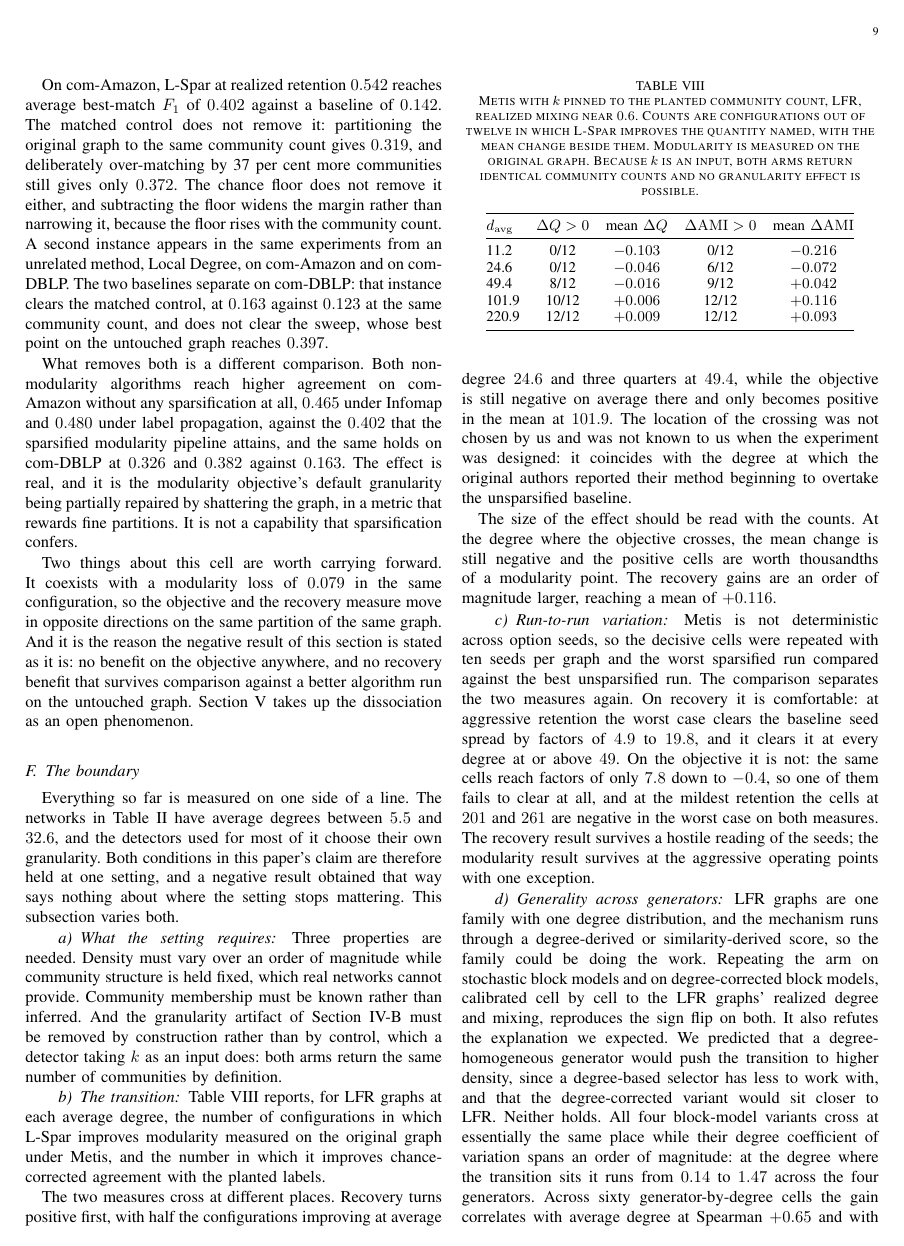
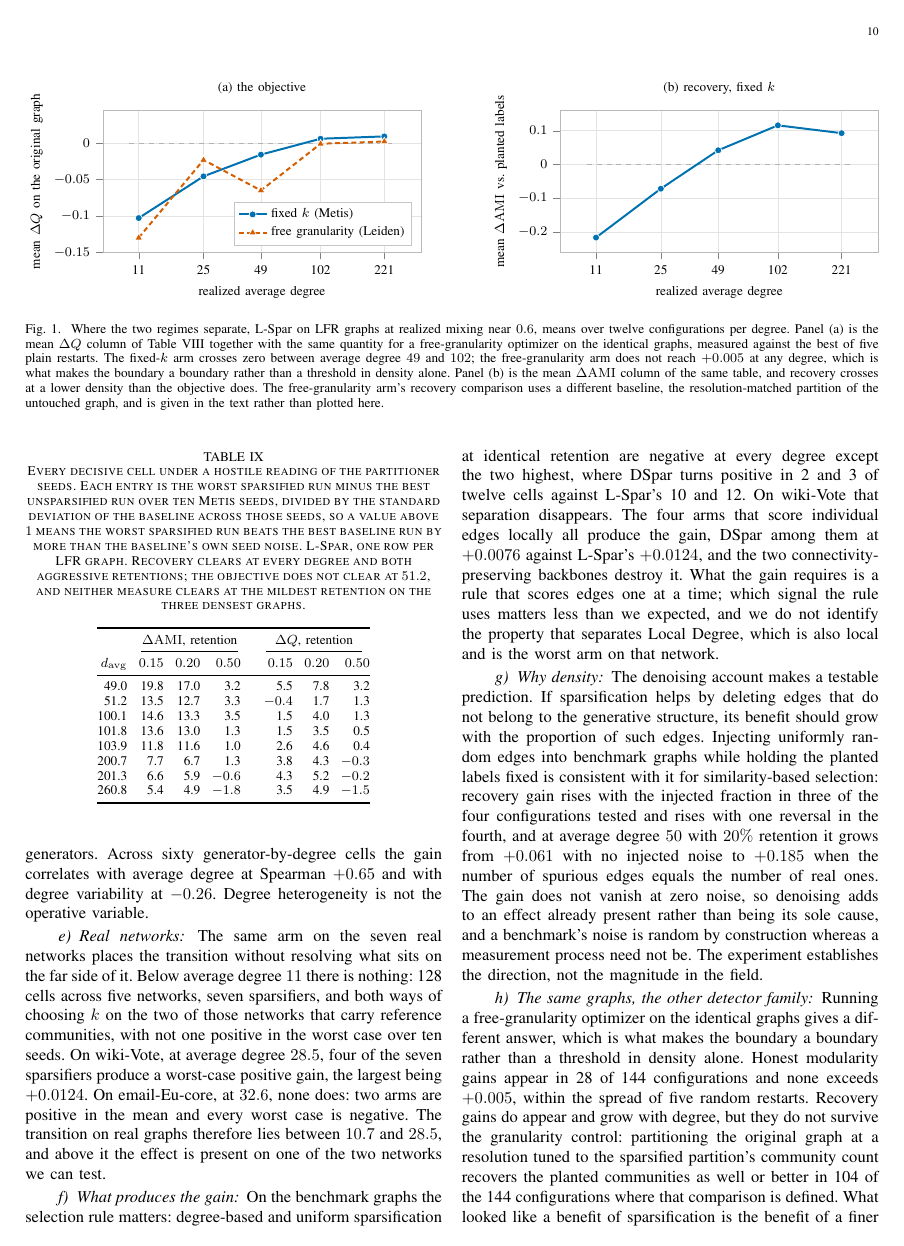
Before and after one commit to mdindoost/community_detection_spectral, a LaTeX paper (Paper_materials/v3/main.tex, which reads Paper_materials/v3/figures/fig_boundary.tex, Paper_materials/v3/sections/04_boundary.tex): page 9 of 12 before the commit and page 10 of 12 after it. Compiled offline with pdfLaTeX.

Commit message:
Fix 7: the boundary figure and the seed-robustness table
FIGURE 1, the paper's first. Two panels, drawn with pgfplots so it is vector,
font-matched and has no external asset. Panel (a) plots the mean dQ column of
Table VIII against the same quantity for the free-granularity arm on the
identical graphs; the fixed-k series crosses zero between degree 49 and 102 while
the free-granularity series never reaches +0.005, which is the boundary-not-a-
threshold point stated in the text and never shown. Panel (b) is the mean dAMI
column, crossing earlier. Numbers come from exp_AA/results_armB.csv and
results_armA.csv and are identical to Table VIII by construction.

Accessibility: the two series differ in hue, dash pattern and marker shape, so
the figure reads in greyscale and does not depend on colour alone. Hues are
Okabe-Ito #0072B2 and #D55E00, a published CVD-safe pair; the palette validator
needs node, which is not installed here, so a pre-validated pair was used rather
than claiming a check that was not run. Rendered and inspected at 130 dpi;
scientific-notation y ticks fixed on the first pass.

TABLE IX, seed robustness. The four sentences on run-to-run variation described
twenty-four measurements and three of the six errors found in 4.6 were in them.
Now tabulated, one row per LFR graph: worst sparsified run minus best
unsparsified run over ten Metis seeds, over the baseline's own seed standard
deviation. The reader can see what the prose asserts: recovery clears at every
degree at both aggressive retentions, the objective fails at 51.2, and neither
measure clears at the mildest retention on the three densest graphs.

main.tex gains pgfplots and compat=1.18. Compiles with no errors and no overfull
boxes.

Co-Authored-By: Claude Opus 5 (1M context) <noreply@anthropic.com>
Claude-Session: https://claude.ai/code/session_01F5yLmJ6PV7Cikxp17Wyn48

```diff
--- /dev/null
+++ b/Paper_materials/v3/figures/fig_boundary.tex
@@ -0,0 +1,99 @@
+% ============================================================
+% FIGURE: the boundary. Built 2026-07-27 from exp_AA CSVs, not from summaries.
+%   panel (a)  exp_AA/results_armB.csv  metis + lspar, mu=0.5, all statuses
+%              exp_AA/results_armA.csv  leiden + lspar, mu=0.5, status ok
+%   panel (b)  exp_AA/results_armB.csv  metis + lspar, mu=0.5, all statuses
+% Panel (a)'s Metis series and panel (b) are the mean dQ and mean dAMI columns of
+% Table~\ref{tab:boundary} and must stay identical to it.
+%
+% Colours are Okabe-Ito #0072B2 and #D55E00, a published colour-vision-deficiency
+% -safe pair. The palette validator could not be run in this environment, so the
+% figure does not rely on hue alone: the series differ in dash pattern and marker
+% shape and read correctly in greyscale.
+% ============================================================
+\begin{figure*}[t]
+\centering
+\definecolor{cbblue}{HTML}{0072B2}
+\definecolor{cbvermillion}{HTML}{D55E00}
+%
+\begin{tikzpicture}
+\begin{axis}[
+    width=0.46\textwidth, height=4.6cm,
+    xmode=log, log basis x=10,
+    xlabel={realized average degree},
+    ylabel={mean $\Delta Q$ on the original graph},
+    xtick={11.2,24.6,49.4,101.9,220.9},
+    xticklabels={11,25,49,102,221},
+    xticklabel style={font=\footnotesize},
+    scaled y ticks=false,
+    yticklabel style={font=\footnotesize,
+                      /pgf/number format/fixed,
+                      /pgf/number format/precision=2},
+    xlabel style={font=\footnotesize},
+    ylabel style={font=\footnotesize},
+    title={\footnotesize (a) the objective},
+    ymin=-0.15, ymax=0.045,
+    tick align=outside, tick pos=left,
+    axis line style={gray!55},
+    grid=major, major grid style={gray!22},
+    legend style={font=\footnotesize, draw=gray!45, fill=white,
+                  cells={anchor=west}, inner sep=2pt, at={(0.97,0.05)},
+                  anchor=south east}]
+  \addplot[gray!60, dashed, line width=0.6pt, forget plot, mark=none]
+      coordinates {(10,0) (250,0)};
+  \addplot[cbblue, line width=1.2pt, mark=*, mark size=2.1pt,
+           mark options={fill=cbblue, draw=white, line width=0.4pt}]
+      coordinates {(11.2,-0.1028) (24.6,-0.0455) (49.4,-0.0157)
+                   (101.9,0.0061) (220.9,0.0093)};
+  \addlegendentry{fixed $k$ (Metis)}
+  \addplot[cbvermillion, line width=1.2pt, densely dashed,
+           mark=triangle*, mark size=2.6pt,
+           mark options={fill=cbvermillion, draw=white, line width=0.4pt, solid}]
+      coordinates {(11.2,-0.1298) (24.6,-0.0230) (49.4,-0.0649)
+                   (101.9,-0.0008) (220.9,0.0023)};
+  \addlegendentry{free granularity (Leiden)}
+\end{axis}
+\end{tikzpicture}\hfill
+%
+\begin{tikzpicture}
+\begin{axis}[
+    width=0.46\textwidth, height=4.6cm,
+    xmode=log, log basis x=10,
+    xlabel={realized average degree},
+    ylabel={mean $\Delta\mathrm{AMI}$ vs.\ planted labels},
+    xtick={11.2,24.6,49.4,101.9,220.9},
+    xticklabels={11,25,49,102,221},
+    xticklabel style={font=\footnotesize},
+    scaled y ticks=false,
+    yticklabel style={font=\footnotesize,
+                      /pgf/number format/fixed,
+                      /pgf/number format/precision=2},
+    xlabel style={font=\footnotesize},
+    ylabel style={font=\footnotesize},
+    title={\footnotesize (b) recovery, fixed $k$},
+    ymin=-0.26, ymax=0.16,
+    tick align=outside, tick pos=left,
+    axis line style={gray!55},
+    grid=major, major grid style={gray!22}]
+  \addplot[gray!60, dashed, line width=0.6pt, forget plot, mark=none]
+      coordinates {(10,0) (250,0)};
+  \addplot[cbblue, line width=1.2pt, mark=*, mark size=2.1pt,
+           mark options={fill=cbblue, draw=white, line width=0.4pt}]
+      coordinates {(11.2,-0.2160) (24.6,-0.0715) (49.4,0.0421)
+                   (101.9,0.1158) (220.9,0.0927)};
+\end{axis}
+\end{tikzpicture}
+\caption{Where the two regimes separate, L-Spar on LFR graphs at realized mixing
+near $0.6$, means over twelve configurations per degree. Panel (a) is the mean
+$\Delta Q$ column of Table~\ref{tab:boundary} together with the same quantity for
+a free-granularity optimizer on the identical graphs, measured against the best
+of five plain restarts. The fixed-$k$ arm crosses zero between average degree
+$49$ and $102$; the free-granularity arm does not reach $+0.005$ at any degree,
+which is what makes the boundary a boundary rather than a threshold in density
+alone. Panel (b) is the mean $\Delta\mathrm{AMI}$ column of the same table, and
+recovery crosses at a lower density than the objective does. The
+free-granularity arm's recovery comparison uses a different baseline, the
+resolution-matched partition of the untouched graph, and is given in the text
+rather than plotted here.}
+\label{fig:boundary}
+\end{figure*}
--- a/Paper_materials/v3/main.tex
+++ b/Paper_materials/v3/main.tex
@@ -17,6 +17,8 @@
 \usepackage{amsmath,amssymb,amsthm}
 \usepackage{graphicx}
 \usepackage{booktabs}
+\usepackage{pgfplots}
+\pgfplotsset{compat=1.18}
 \usepackage{url}
 \usepackage[hidelinks]{hyperref}
 
--- a/Paper_materials/v3/sections/04_boundary.tex
+++ b/Paper_materials/v3/sections/04_boundary.tex
@@ -52,4 +52,3 @@ the same number of communities by definition.
 Table~\ref{tab:boundary} reports, for LFR graphs at each average degree, the
 number of configurations in which L-Spar improves modularity measured on the
 original graph under Metis, and the number in which it improves chance-corrected
-agreement with the planted labels.
@@ -100,5 +103,3 @@ baseline seed spread by factors of $4.9$ to $19.8$, and it clears it at every
 degree at or above $49$. On the objective it is not: the same cells reach factors
 of only $7.8$ down to $-0.4$, so one of them fails to clear at all, and at the
 mildest retention the cells at $201$ and $261$ are negative in the worst case on
-both measures. The recovery result survives a hostile reading of the seeds; the
-modularity result survives at the aggressive operating points with one exception.
@@ -105,3 +110,34 @@ modularity result survives at the aggressive operating points with one exception
+\begin{table}[t]
+\centering
+\caption{Every decisive cell under a hostile reading of the partitioner seeds.
+Each entry is the worst sparsified run minus the best unsparsified run over ten
+Metis seeds, divided by the standard deviation of the baseline across those
+seeds, so a value above $1$ means the worst sparsified run beats the best
+baseline run by more than the baseline's own seed noise. L-Spar, one row per LFR
+graph. Recovery clears at every degree and both aggressive retentions; the
+objective does not clear at $51.2$, and neither measure clears at the mildest
+retention on the three densest graphs.}
+\label{tab:seeds}
+\footnotesize
+\setlength{\tabcolsep}{3.5pt}
+\begin{tabular}{@{}rrrrcrrr@{}}
+\toprule
+& \multicolumn{3}{c}{$\Delta\mathrm{AMI}$, retention} & &
+  \multicolumn{3}{c}{$\Delta Q$, retention}\\
+\cmidrule(lr){2-4}\cmidrule(lr){6-8}
+$d_{\mathrm{avg}}$ & $0.15$ & $0.20$ & $0.50$ & & $0.15$ & $0.20$ & $0.50$\\
+\midrule
+ 49.0 & 19.8 & 17.0 &  3.2 & &  5.5 & 7.8 &  3.2\\
+ 51.2 & 13.5 & 12.7 &  3.3 & & $-0.4$ & 1.7 &  1.3\\
+100.1 & 14.6 & 13.3 &  3.5 & &  1.5 & 4.0 &  1.3\\
+101.8 & 13.6 & 13.0 &  1.3 & &  1.5 & 3.5 &  0.5\\
+103.9 & 11.8 & 11.6 &  1.0 & &  2.6 & 4.6 &  0.4\\
+200.7 &  7.7 &  6.7 &  1.3 & &  3.8 & 4.3 & $-0.3$\\
+201.3 &  6.6 &  5.9 & $-0.6$ & &  4.3 & 5.2 & $-0.2$\\
+260.8 &  5.4 &  4.9 & $-1.8$ & &  3.5 & 4.9 & $-1.5$\\
+\bottomrule
+\end{tabular}
+\end{table}
 
 \paragraph{Generality across generators}
 LFR graphs are one family with one degree distribution, and the mechanism runs
```
Also changed, not shown: Paper_materials/v3/sections/04_boundary.tex (8 more changed lines).
